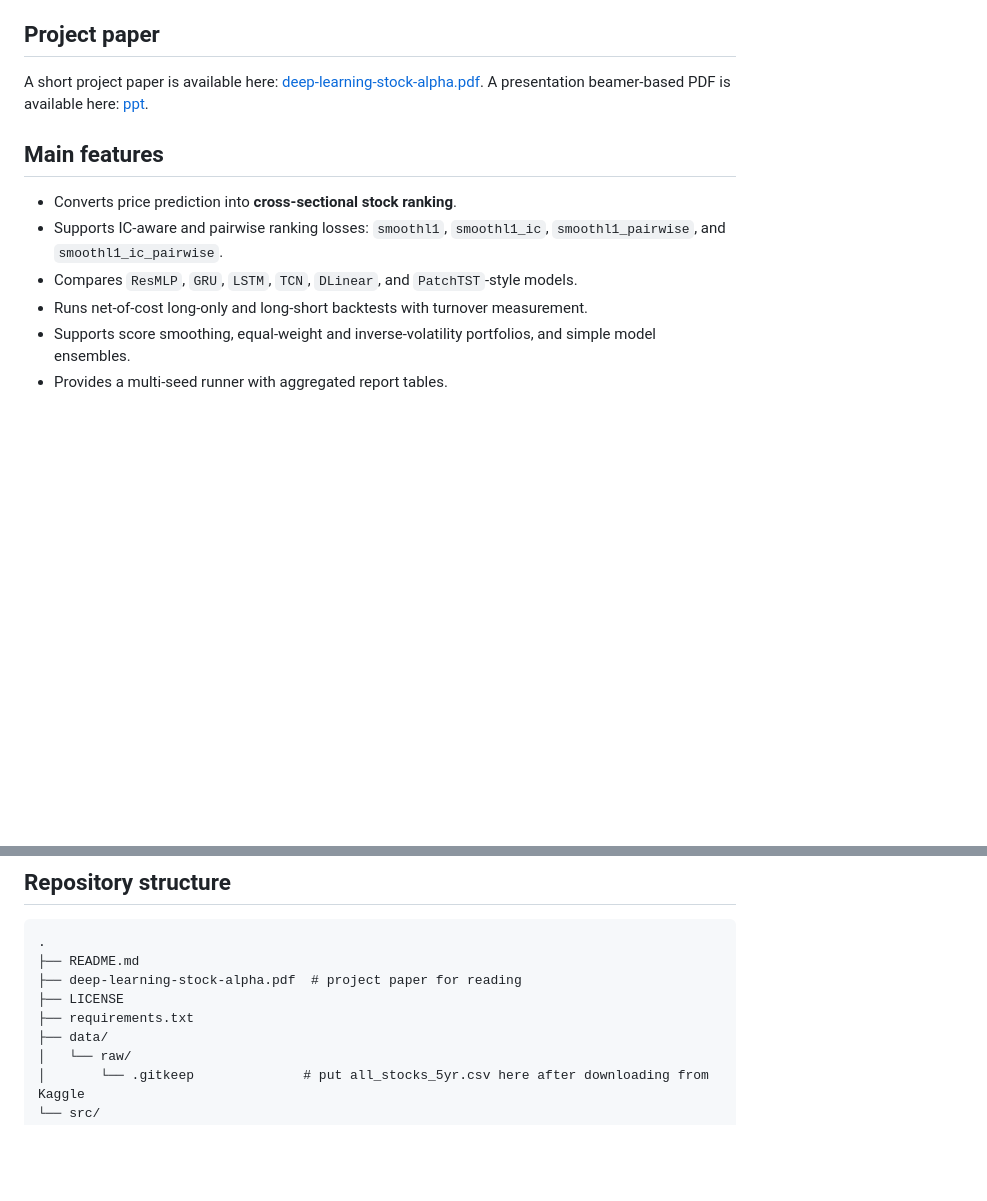
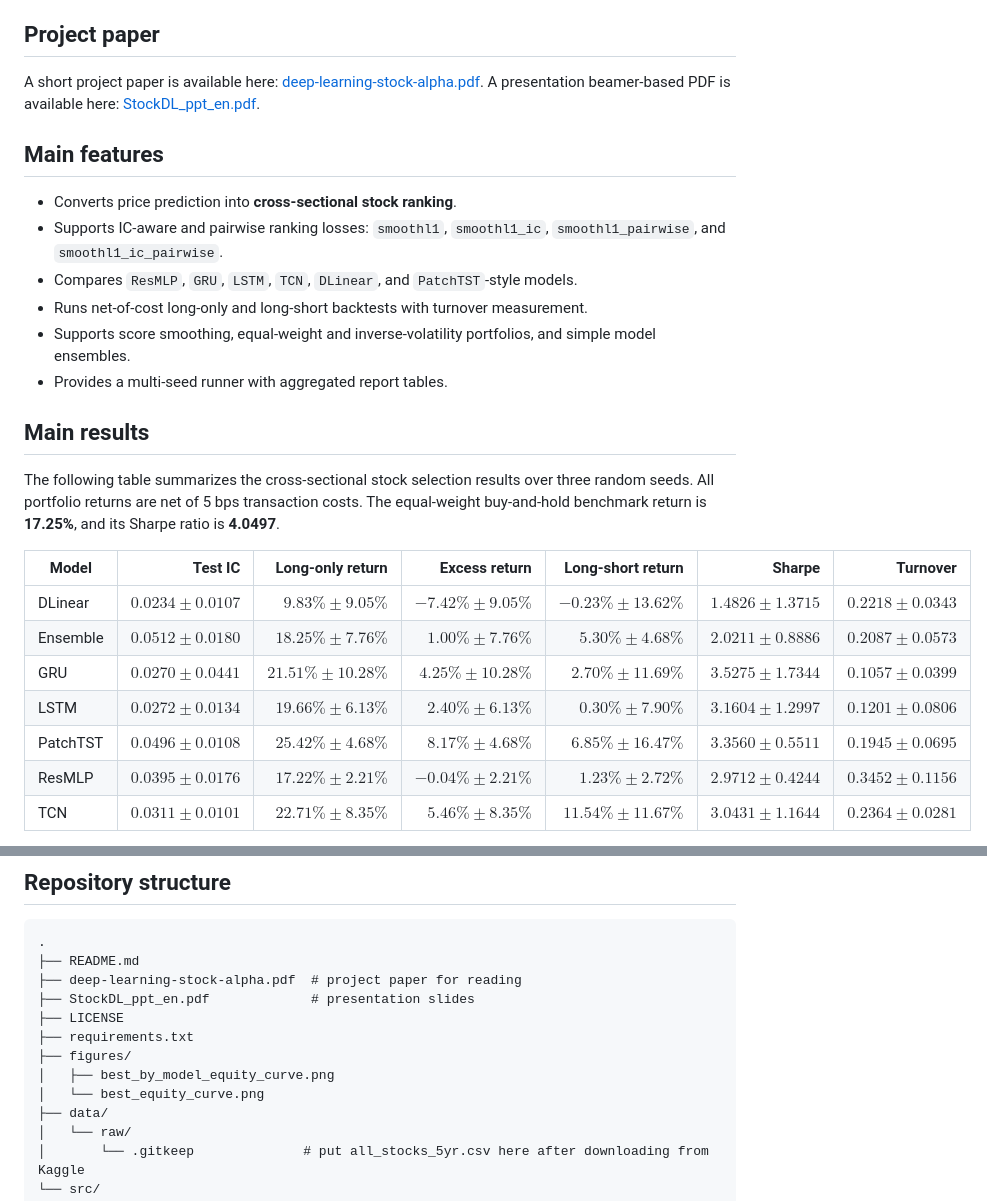
Before and after one commit to runqi-allen-wang/deep-learning-stock-alpha, a Markdown page: README.md, 2 parts joined by grey strips. Rendered like a GitHub page; blank space fills up the shorter version.

```diff
--- a/README.md
+++ b/README.md
@@ -9,7 +9,9 @@ The goal is not to claim a tradable arbitrage strategy. This repository is inten
 ## Project paper
 
 A short project paper is available here: [deep-learning-stock-alpha.pdf](deep-learning-stock-alpha.pdf).
-A presentation beamer-based PDF is available here: [ppt](StockDL_ppt_en.pdf).
+A presentation beamer-based PDF is available here: [StockDL_ppt_en.pdf](StockDL_ppt_en.pdf).
+
+
 
 ## Main features
 
@@ -20,3 +22,17 @@ A presentation beamer-based PDF is available here: [ppt](StockDL_ppt_en.pdf).
 - Supports score smoothing, equal-weight and inverse-volatility portfolios, and simple model ensembles.
 - Provides a multi-seed runner with aggregated report tables.
 
+## Main results
+
+The following table summarizes the cross-sectional stock selection results over three random seeds. All portfolio returns are net of 5 bps transaction costs. The equal-weight buy-and-hold benchmark return is **17.25%**, and its Sharpe ratio is **4.0497**.
+
+| Model | Test IC | Long-only return | Excess return | Long-short return | Sharpe | Turnover |
+|---|---:|---:|---:|---:|---:|---:|
+| DLinear | $0.0234\pm0.0107$ | $9.83\%\pm9.05\%$ | $-7.42\%\pm9.05\%$ | $-0.23\%\pm13.62\%$ | $1.4826\pm1.3715$ | $0.2218\pm0.0343$ |
+| Ensemble | $\mathbf{0.0512\pm0.0180}$ | $18.25\%\pm7.76\%$ | $1.00\%\pm7.76\%$ | $5.30\%\pm4.68\%$ | $2.0211\pm0.8886$ | $0.2087\pm0.0573$ |
+| GRU | $0.0270\pm0.0441$ | $21.51\%\pm10.28\%$ | $4.25\%\pm10.28\%$ | $2.70\%\pm11.69\%$ | $\mathbf{3.5275\pm1.7344}$ | $\mathbf{0.1057\pm0.0399}$ |
+| LSTM | $0.0272\pm0.0134$ | $19.66\%\pm6.13\%$ | $2.40\%\pm6.13\%$ | $0.30\%\pm7.90\%$ | $3.1604\pm1.2997$ | $0.1201\pm0.0806$ |
+| PatchTST | $0.0496\pm0.0108$ | $\mathbf{25.42\%\pm4.68\%}$ | $\mathbf{8.17\%\pm4.68\%}$ | $6.85\%\pm16.47\%$ | $3.3560\pm0.5511$ | $0.1945\pm0.0695$ |
+| ResMLP | $0.0395\pm0.0176$ | $17.22\%\pm2.21\%$ | $-0.04\%\pm2.21\%$ | $1.23\%\pm2.72\%$ | $2.9712\pm0.4244$ | $0.3452\pm0.1156$ |
+| TCN | $0.0311\pm0.0101$ | $22.71\%\pm8.35\%$ | $5.46\%\pm8.35\%$ | $\mathbf{11.54\%\pm11.67\%}$ | $3.0431\pm1.1644$ | $0.2364\pm0.0281$ |
+
@@ -26,8 +48,12 @@ A presentation beamer-based PDF is available here: [ppt](StockDL_ppt_en.pdf).
 .
 ├── README.md
 ├── deep-learning-stock-alpha.pdf  # project paper for reading
+├── StockDL_ppt_en.pdf             # presentation slides
 ├── LICENSE
 ├── requirements.txt
+├── figures/
+│   ├── best_by_model_equity_curve.png
+│   └── best_equity_curve.png
 ├── data/
 │   └── raw/
 │       └── .gitkeep              # put all_stocks_5yr.csv here after downloading from Kaggle
```
Also changed, not shown: other parts of README.md (+6 -0 lines).
